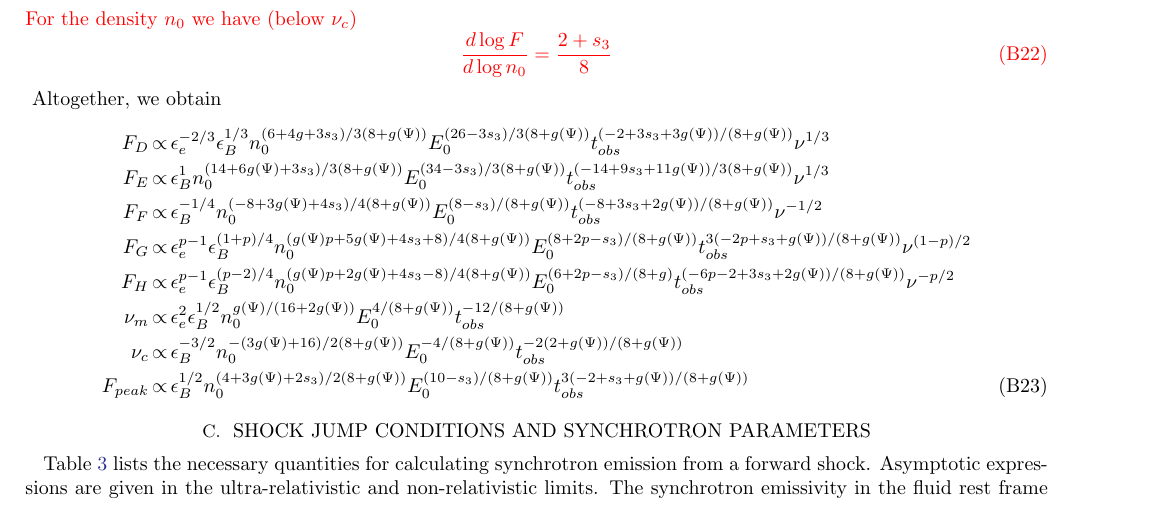
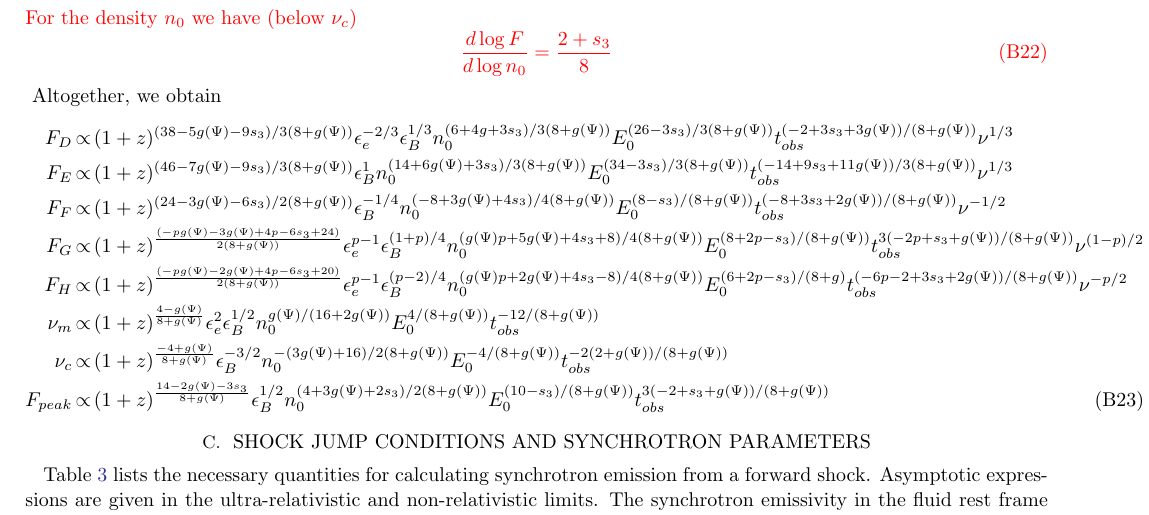
Before and after one commit to geoffryan/jetModelsPaper, a LaTeX paper (structuredJets.tex): part of page 8 of 10, cut so that both start at the same text. Compiled offline with pdfLaTeX; an older LaTeX class or package is replaced by its successor.

Commit message:
added redshifts to the flux equations

```diff
--- a/structuredJets.tex
+++ b/structuredJets.tex
@@ -362,14 +362,14 @@ For the density $n_0$ we have (below $\nu_c$)
 }
 Altogether, we obtain
 \begin{eqnarray}
-F_D & \propto & \epsilon_e^{-2/3} \epsilon_B^{1/3} n_0^{(6+4g+3s_3)/3(8+g(\Psi))} E_0^{(26-3s_3)/3(8+g(\Psi))} t_{obs}^{(-2+3s_3+3g(\Psi))/(8+g(\Psi))} \nu^{1/3} \nonumber \\
-F_E & \propto & \epsilon_B^{1} n_0^{(14+6g(\Psi)+3s_3)/3(8+g(\Psi))} E_0^{(34-3s_3)/3(8+g(\Psi))} t_{obs}^{(-14+9s_3+11g(\Psi))/3(8+g(\Psi))} \nu^{1/3} \nonumber \\
-F_F & \propto & \epsilon_B^{-1/4} n_0^{(-8+3g(\Psi)+4s_3)/4(8+g(\Psi))} E_0^{(8-s_3)/(8+g(\Psi))} t_{obs}^{(-8+3s_3+2g(\Psi))/(8+g(\Psi))} \nu^{-1/2} \nonumber \\
-F_G & \propto & \epsilon_e^{p-1} \epsilon_B^{(1+p)/4} n_0^{(g(\Psi)p + 5 g(\Psi) + 4s_3 + 8)/4(8+g(\Psi))} E_0^{(8+2p-s_3)/(8+g(\Psi))} t_{obs}^{3(-2p+s_3+g(\Psi))/(8+g(\Psi))} \nu^{(1-p)/2} \nonumber \\
-F_H & \propto & \epsilon_e^{p-1} \epsilon_B^{(p-2)/4} n_0^{(g(\Psi)p+2g(\Psi)+4s_3-8)/4(8+g(\Psi))} E_0^{(6+2p-s_3)/(8+g)} t_{obs}^{(-6p-2+3s_3+2g(\Psi))/(8+g(\Psi))} \nu^{-p/2} \nonumber \\
-\nu_m & \propto & \epsilon_e^2 \epsilon_B^{1/2} n_0^{g(\Psi)/(16+2g(\Psi))} E_0^{4/(8+g(\Psi))} t_{obs}^{-12/(8+g(\Psi))} \nonumber \\
-\nu_c & \propto & \epsilon_B^{-3/2} n_0^{-(3g(\Psi)+16)/2(8+g(\Psi))} E_0^{-4/(8+g(\Psi))} t_{obs}^{-2(2+g(\Psi))/(8+g(\Psi))} \nonumber \\
-F_{peak} & \propto & \epsilon_B^{1/2} n_0^{(4+3g(\Psi)+2s_3)/2(8+g(\Psi))} E_0^{(10-s_3)/(8+g(\Psi))} t_{obs}^{3(-2+s_3+g(\Psi))/(8+g(\Psi))}
+F_D & \propto & (1+z)^{(38-5g(\Psi)-9s_3)/3(8+g(\Psi))} \epsilon_e^{-2/3} \epsilon_B^{1/3} n_0^{(6+4g+3s_3)/3(8+g(\Psi))} E_0^{(26-3s_3)/3(8+g(\Psi))} t_{obs}^{(-2+3s_3+3g(\Psi))/(8+g(\Psi))} \nu^{1/3} \nonumber \\
+F_E & \propto & (1+z)^{(46-7g(\Psi)-9s_3)/3(8+g(\Psi))} \epsilon_B^{1} n_0^{(14+6g(\Psi)+3s_3)/3(8+g(\Psi))} E_0^{(34-3s_3)/3(8+g(\Psi))} t_{obs}^{(-14+9s_3+11g(\Psi))/3(8+g(\Psi))} \nu^{1/3} \nonumber \\
+F_F & \propto & (1+z)^{(24-3g(\Psi)-6s_3)/2(8+g(\Psi))} \epsilon_B^{-1/4} n_0^{(-8+3g(\Psi)+4s_3)/4(8+g(\Psi))} E_0^{(8-s_3)/(8+g(\Psi))} t_{obs}^{(-8+3s_3+2g(\Psi))/(8+g(\Psi))} \nu^{-1/2} \nonumber \\
+F_G & \propto & (1+z)^{\frac{(-pg(\Psi)-3g(\Psi)+4p-6s_3+24)}{2(8+g(\Psi))}} \epsilon_e^{p-1} \epsilon_B^{(1+p)/4} n_0^{(g(\Psi)p + 5 g(\Psi) + 4s_3 + 8)/4(8+g(\Psi))} E_0^{(8+2p-s_3)/(8+g(\Psi))} t_{obs}^{3(-2p+s_3+g(\Psi))/(8+g(\Psi))} \nu^{(1-p)/2} \nonumber \\
+F_H & \propto & (1+z)^{\frac{(-pg(\Psi)-2g(\Psi)+4p-6s_3+20)}{2(8+g(\Psi))}} \epsilon_e^{p-1} \epsilon_B^{(p-2)/4} n_0^{(g(\Psi)p+2g(\Psi)+4s_3-8)/4(8+g(\Psi))} E_0^{(6+2p-s_3)/(8+g)} t_{obs}^{(-6p-2+3s_3+2g(\Psi))/(8+g(\Psi))} \nu^{-p/2} \nonumber \\
+\nu_m & \propto & (1+z)^{\frac{4-g(\Psi)}{8+g(\Psi)}} \epsilon_e^2 \epsilon_B^{1/2} n_0^{g(\Psi)/(16+2g(\Psi))} E_0^{4/(8+g(\Psi))} t_{obs}^{-12/(8+g(\Psi))} \nonumber \\
+\nu_c & \propto & (1+z)^{\frac{-4+g(\Psi)}{8+g(\Psi)}} \epsilon_B^{-3/2} n_0^{-(3g(\Psi)+16)/2(8+g(\Psi))} E_0^{-4/(8+g(\Psi))} t_{obs}^{-2(2+g(\Psi))/(8+g(\Psi))} \nonumber \\
+F_{peak} & \propto & (1+z)^{\frac{14-2g(\Psi)-3s_3}{8+g(\Psi)}} \epsilon_B^{1/2} n_0^{(4+3g(\Psi)+2s_3)/2(8+g(\Psi))} E_0^{(10-s_3)/(8+g(\Psi))} t_{obs}^{3(-2+s_3+g(\Psi))/(8+g(\Psi))}
 \end{eqnarray}
 
 \section{Shock Jump Conditions and Synchrotron Parameters}
```
Also changed, not shown: 1 other file.
